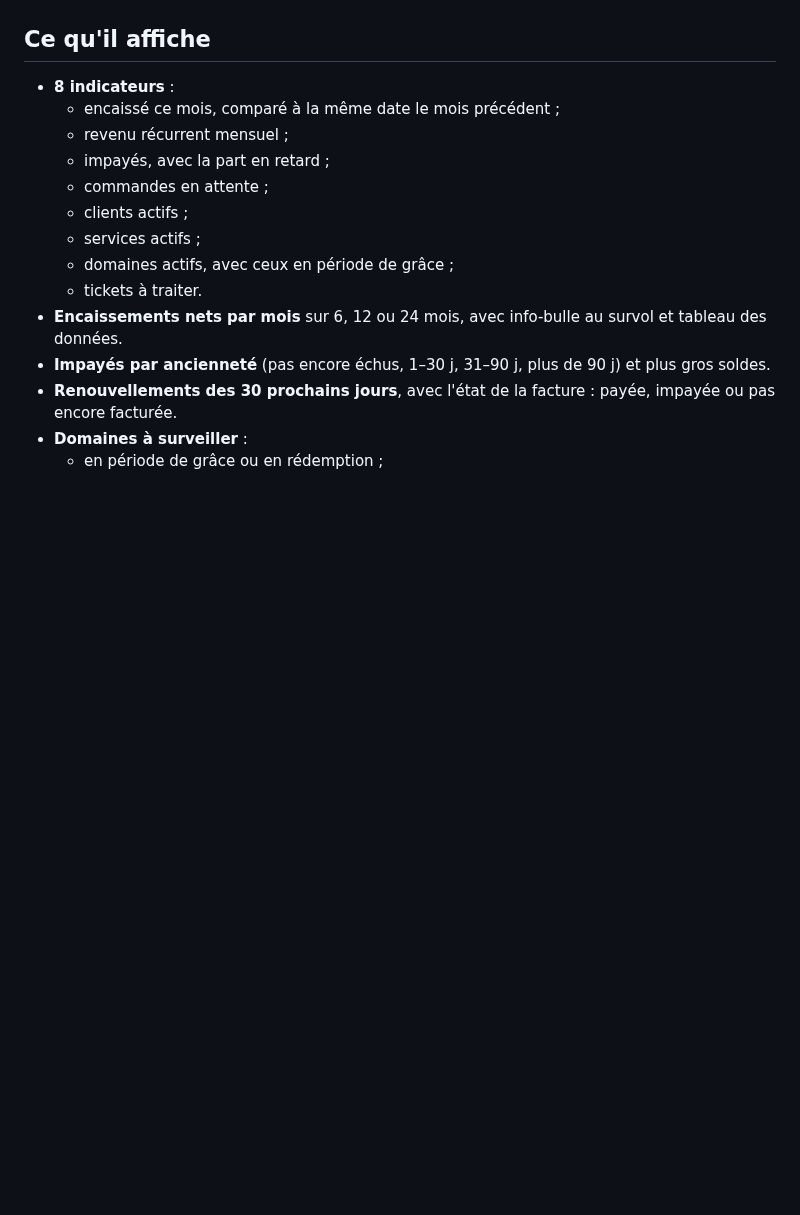
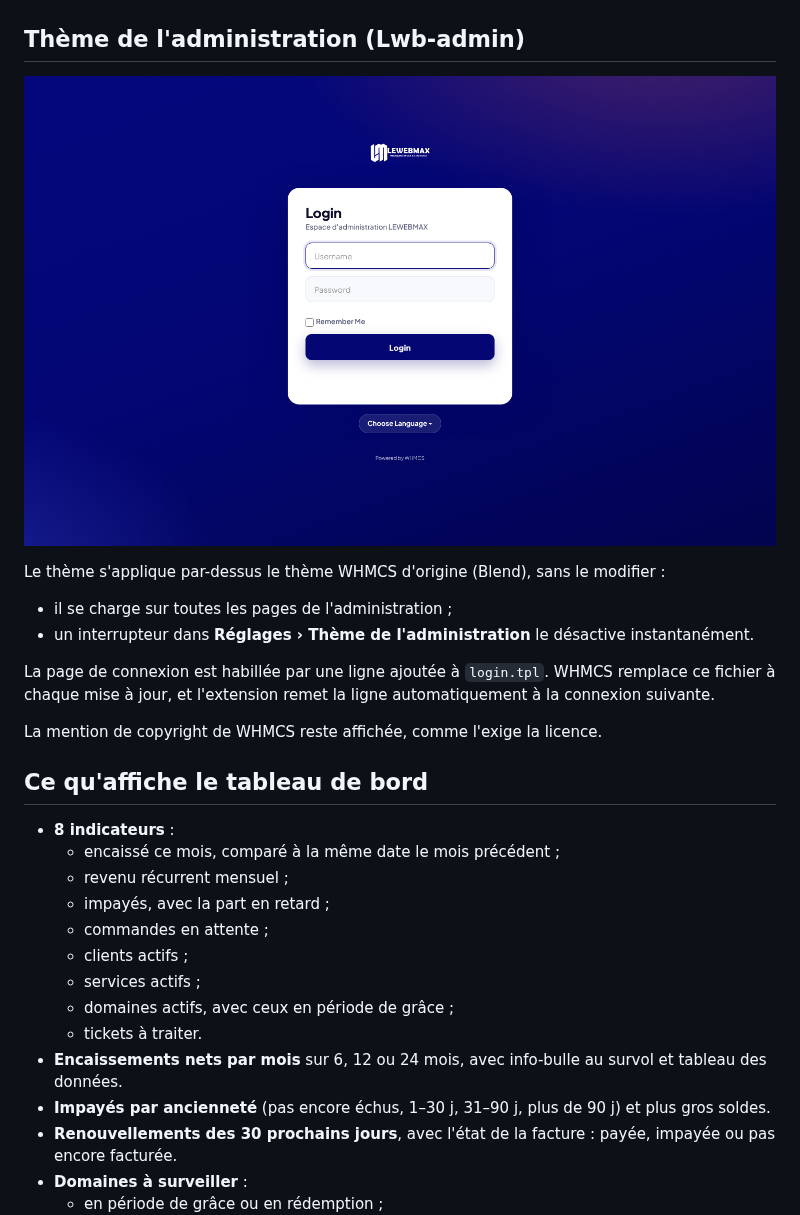
Before and after one commit to Jepht3/Lwb-dashboard, a Markdown page: README.md, the part around one of its changes. GitHub-like rendering; pictures changed too: docs/apercu-connexion.png (added); blank space fills up the shorter version.

```diff
--- a/README.md
+++ b/README.md
@@ -4,7 +12,20 @@ Tableau de bord d'administration pour WHMCS 8, aux couleurs de LEWEBMAX. Il réu
 
 ![Aperçu sur ordinateur](docs/apercu-bureau.png)
 
-## Ce qu'il affiche
+## Thème de l'administration (Lwb-admin)
+
+![Page de connexion](docs/apercu-connexion.png)
+
+Le thème s'applique par-dessus le thème WHMCS d'origine (Blend), sans le modifier :
+
+- il se charge sur toutes les pages de l'administration ;
+- un interrupteur dans **Réglages › Thème de l'administration** le désactive instantanément.
+
+La page de connexion est habillée par une ligne ajoutée à `login.tpl`. WHMCS remplace ce fichier à chaque mise à jour, et l'extension remet la ligne automatiquement à la connexion suivante.
+
+La mention de copyright de WHMCS reste affichée, comme l'exige la licence.
+
+## Ce qu'affiche le tableau de bord
 
 - **8 indicateurs** :
   - encaissé ce mois, comparé à la même date le mois précédent ;
```
Also changed, not shown: other parts of README.md (+11 -1 lines), docs/apercu-reglages.png, 8 other files.
